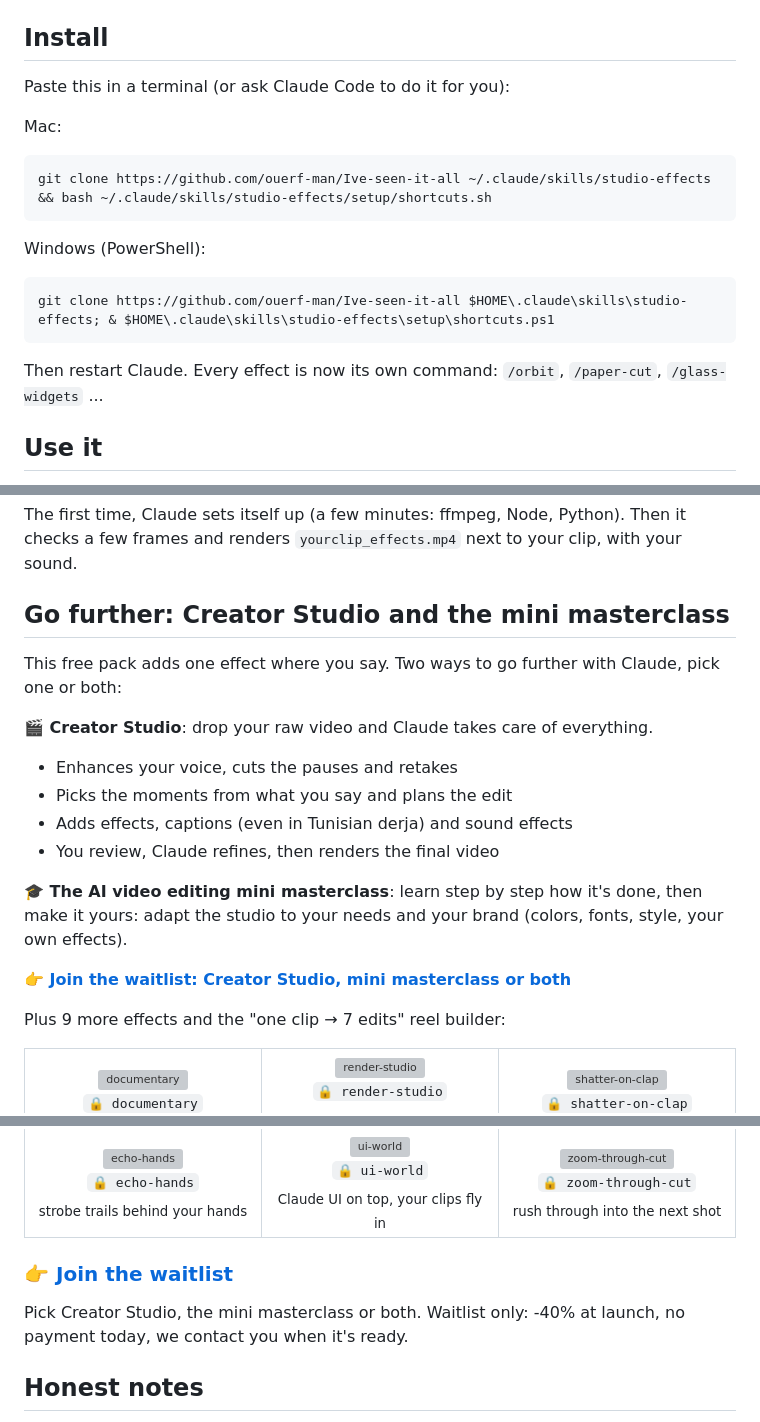
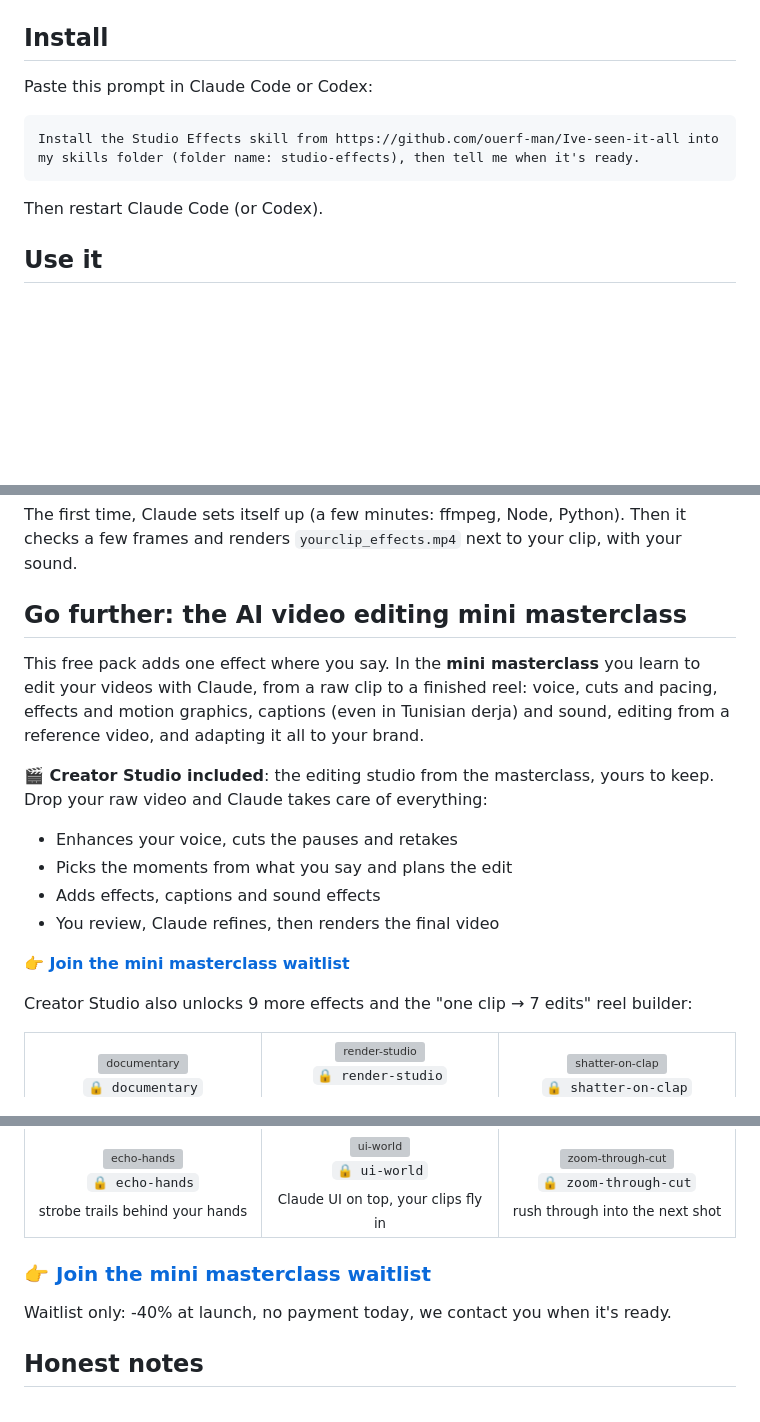
Before and after one commit to ouerf-man/Ive-seen-it-all, a Markdown page: README.md, 3 parts joined by grey strips. GitHub-like rendering; blank space fills up the shorter version; grey boxes are pictures that could not be loaded.

Commit message:
Mini masterclass first (Creator Studio included), one-prompt install
Co-Authored-By: Claude Opus 5.5 <noreply@anthropic.com>

````diff
--- a/README.md
+++ b/README.md
@@ -17,17 +17,13 @@ By **Raed Ouerfelli**.
 </table>
 
 ## Install
-Paste this in a terminal (or ask Claude Code to do it for you):
+Paste this prompt in Claude Code or Codex:
 
-Mac:
-```bash
-git clone https://github.com/ouerf-man/Ive-seen-it-all ~/.claude/skills/studio-effects && bash ~/.claude/skills/studio-effects/setup/shortcuts.sh
+```text
+Install the Studio Effects skill from https://github.com/ouerf-man/Ive-seen-it-all into my skills folder (folder name: studio-effects), then tell me when it's ready.
 ```
-Windows (PowerShell):
-```powershell
-git clone https://github.com/ouerf-man/Ive-seen-it-all $HOME\.claude\skills\studio-effects; & $HOME\.claude\skills\studio-effects\setup\shortcuts.ps1
-```
-Then restart Claude. Every effect is now its own command: `/orbit`, `/paper-cut`, `/glass-widgets` ...
+
+Then restart Claude Code (or Codex).
 
 ## Use it
 Open Claude Code (the app or the terminal), drag your video in, then type **/ + the effect name + the seconds**. Any of these work:
@@ -44,20 +40,18 @@ The effect names are the ones under each GIF above. Not sure which? Ask *"show m
 
 The first time, Claude sets itself up (a few minutes: ffmpeg, Node, Python). Then it checks a few frames and renders `yourclip_effects.mp4` next to your clip, with your sound.
 
-## Go further: Creator Studio and the mini masterclass
-This free pack adds one effect where you say. Two ways to go further with Claude, pick one or both:
+## Go further: the AI video editing mini masterclass
+This free pack adds one effect where you say. In the **mini masterclass** you learn to edit your videos with Claude, from a raw clip to a finished reel: voice, cuts and pacing, effects and motion graphics, captions (even in Tunisian derja) and sound, editing from a reference video, and adapting it all to your brand.
 
-**🎬 Creator Studio**: drop your raw video and Claude takes care of everything.
+**🎬 Creator Studio included**: the editing studio from the masterclass, yours to keep. Drop your raw video and Claude takes care of everything:
 - Enhances your voice, cuts the pauses and retakes
 - Picks the moments from what you say and plans the edit
-- Adds effects, captions (even in Tunisian derja) and sound effects
+- Adds effects, captions and sound effects
 - You review, Claude refines, then renders the final video
 
-**🎓 The AI video editing mini masterclass**: learn step by step how it's done, then make it yours: adapt the studio to your needs and your brand (colors, fonts, style, your own effects).
+**👉 [Join the mini masterclass waitlist](https://learn.ouerfelli-raed.com/en/waitlist/ai-video-editing?src=github)**
 
-**👉 [Join the waitlist: Creator Studio, mini masterclass or both](https://learn.ouerfelli-raed.com/en/waitlist/ai-video-editing?src=github)**
-
-Plus 9 more effects and the "one clip → 7 edits" reel builder:
+Creator Studio also unlocks 9 more effects and the "one clip → 7 edits" reel builder:
 
 <table>
 <tr><td align="center" width="33%"><img src="gallery/studio/documentary.gif" width="180" alt="documentary"><br><code>🔒 documentary</code><br><sub>archive film, B&W, red signal</sub></td><td align="center" width="33%"><img src="gallery/studio/render-studio.gif" width="180" alt="render-studio"><br><code>🔒 render-studio</code><br><sub>"Claude renders it" editing suite</sub></td><td align="center" width="33%"><img src="gallery/studio/shatter-on-clap.gif" width="180" alt="shatter-on-clap"><br><code>🔒 shatter-on-clap</code><br><sub>the frame shatters into glass</sub></td></tr>
@@ -66,8 +60,8 @@ Plus 9 more effects and the "one clip → 7 edits" reel builder:
 </table>
 
 
-### 👉 [Join the waitlist](https://learn.ouerfelli-raed.com/en/waitlist/ai-video-editing?src=github)
-Pick Creator Studio, the mini masterclass or both. Waitlist only: -40% at launch, no payment today, we contact you when it's ready.
+### 👉 [Join the mini masterclass waitlist](https://learn.ouerfelli-raed.com/en/waitlist/ai-video-editing?src=github)
+Waitlist only: -40% at launch, no payment today, we contact you when it's ready.
 
 ## Honest notes
 - Starter versions. It drafts, you approve: watch before you post.
````
Also changed, not shown: other parts of README.md (+1 -1 lines), SKILL.md (+2 -2 lines).
